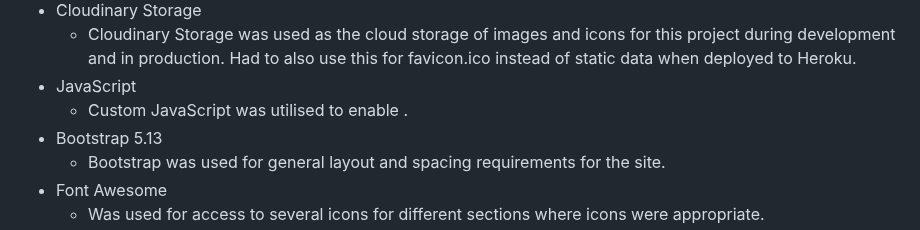
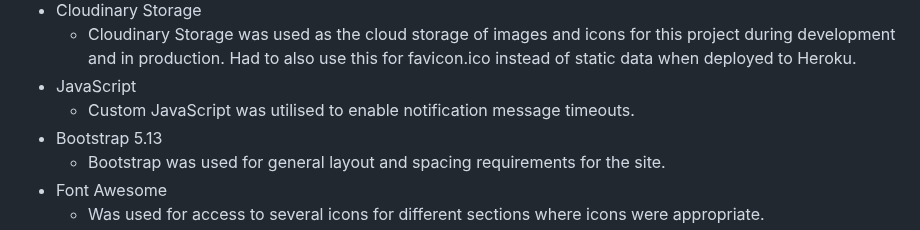
Before and after one commit to ian-IBCIRL/IB-PP4-MVP, a Markdown page: README.md, the part around the change. Rendered like a GitHub page.

Commit message:
updated techs used

```diff
--- a/README.md
+++ b/README.md
@@ -251,7 +251,7 @@ whitenoise==6.2.0
 * Cloudinary Storage
     * Cloudinary Storage was used as the cloud storage of images and icons for this project during development and in production. Had to also use this for favicon.ico instead of static data when deployed to Heroku.
 * JavaScript
-    * Custom JavaScript was utilised to enable .
+    * Custom JavaScript was utilised to enable notification message timeouts.
 * Bootstrap 5.13
     * Bootstrap was used for general layout and spacing requirements for the site.
 * Font Awesome
```
